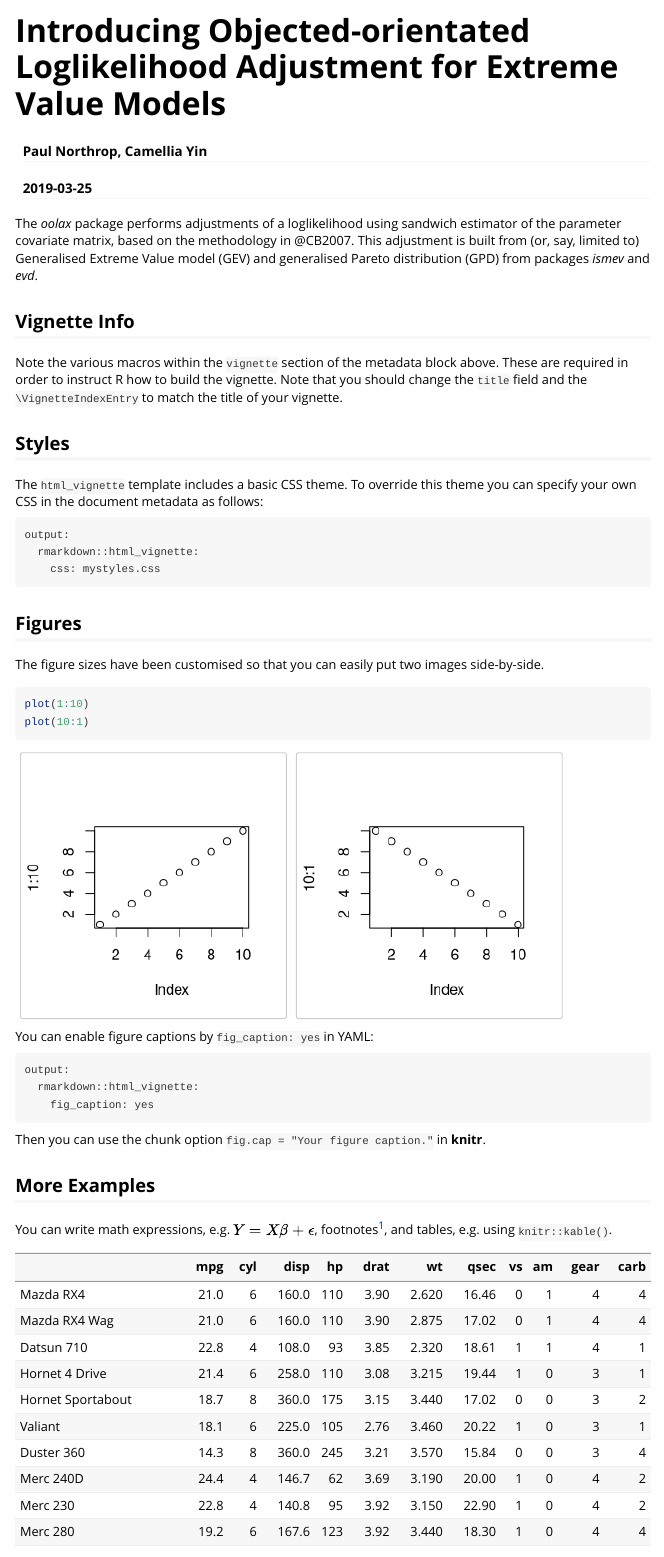
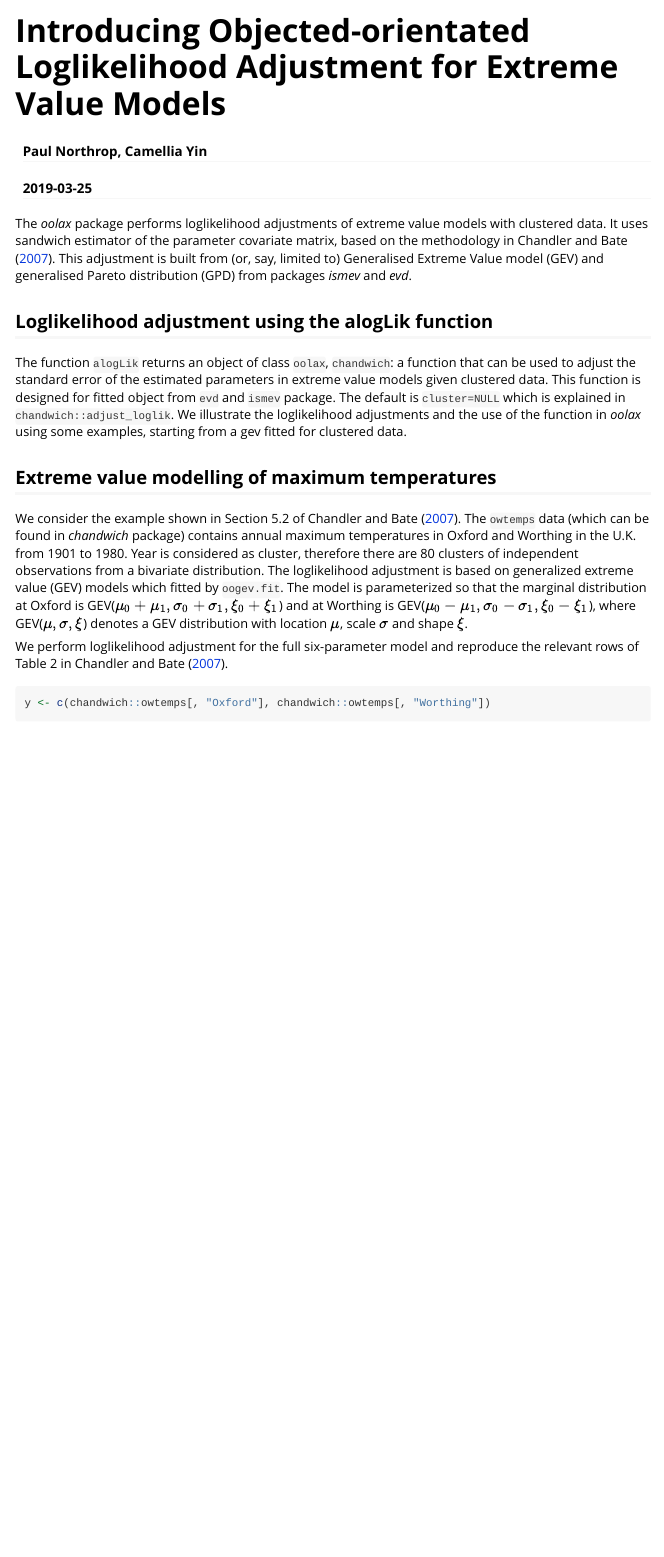
Before and after one commit to RuoqingYin/oolax, an R Markdown document (vignettes/oolax.Rmd): the page in a window 1100 px wide, from its top. Rendered offline with R 4.5, knitr and Pandoc, with nearby package versions; some code elsewhere in the file could not run offline.

Commit message:
vignettes

````diff
--- a/vignettes/oolax.Rmd
+++ b/vignettes/oolax.Rmd
@@ -4,9 +4,11 @@ author: "Paul Northrop, Camellia Yin"
 date: "`r Sys.Date()`"
 output: rmarkdown::html_vignette
 vignette: >
-  %\VignetteIndexEntry{Introducing Objected-orientated Loglikelihood Adjustment for Extreme Value Models}
+  %\VignetteIndexEntry{Introducing Object-orientated Loglikelihood Adjustment for Extreme Value Models}
   %\VignetteEngine{knitr::rmarkdown}
   %\VignetteEncoding{UTF-8}
+bibliography: oolax.bib
+link-citations: yes
 
 ---
 
@@ -17,42 +19,10 @@ knitr::opts_chunk$set(
 )
 ```
 
-The *oolax* package performs adjustments of a loglikelihood using sandwich estimator of the parameter covariate matrix, based on the methodology in @CB2007. This adjustment is built from (or, say, limited to) Generalised Extreme Value model (GEV) and generalised Pareto distribution (GPD) from packages *ismev* and *evd*.
+The *oolax* package performs loglikelihood adjustments of extreme value models with clustered data. It uses sandwich estimator of the parameter covariate matrix, based on the methodology in @CB2007. This adjustment is built from (or, say, limited to) Generalised Extreme Value model (GEV) and generalised Pareto distribution (GPD) from packages *ismev* and *evd*.
 
 
+## Loglikelihood adjustment using the alogLik function
 
-## Vignette Info
-
-Note the various macros within the `vignette` section of the metadata block above. These are required in order to instruct R how to build the vignette. Note that you should change the `title` field and the `\VignetteIndexEntry` to match the title of your vignette.
-
-## Styles
-
-The `html_vignette` template includes a basic CSS theme. To override this theme you can specify your own CSS in the document metadata as follows:
-
-    output:
-      rmarkdown::html_vignette:
-        css: mystyles.css
-
-## Figures
-
-The figure sizes have been customised so that you can easily put two images side-by-side.
-
-```{r, fig.show='hold'}
-plot(1:10)
-plot(10:1)
-```
-
-You can enable figure captions by `fig_caption: yes` in YAML:
-
-    output:
-      rmarkdown::html_vignette:
-        fig_caption: yes
-
-Then you can use the chunk option `fig.cap = "Your figure caption."` in **knitr**.
-
-## More Examples
-
-You can write math expressions, e.g. $Y = X\beta + \epsilon$, footnotes^[A footnote here.], and tables, e.g. using `knitr::kable()`.
-
-```{r, echo=FALSE, results='asis'}
-knitr::kable(head(mtcars, 10))
+The function `alogLik` returns an object of class `oolax`, `chandwich`: a function that can be used to adjust the standard error of the estimated parameters in extreme value models given clustered data. This function is designed for fitted object from `evd` and `ismev` package. The default is `cluster=NULL` which is explained in `chandwich::adjust_loglik`.
+We illustrate the loglikelihood adjustments and the use of the function in *oolax* using some examples, starting from a gev fitted for clustered data.
@@ -65,3 +29,10 @@ Also a quote using `>`:
 
 
-# https://www.earthdatascience.org/courses/earth-analytics/document-your-science/add-citations-to-rmarkdown-report/ (*bookdown*?)
+## Extreme value modelling of maximum temperatures
+
+We consider the example shown in Section 5.2 of @CB2007. The `owtemps` data (which can be found in *chandwich* package) contains annual maximum temperatures in Oxford and Worthing in the U.K. from 1901 to 1980. Year is considered as cluster, therefore there are 80 clusters of independent observations from a bivariate distribution. The loglikelihood adjustment is based on generalized extreme value (GEV) models which fitted by `oogev.fit`. The model is parameterized so that the marginal distribution at Oxford is GEV($\mu_0 + \mu_1, \sigma_0 + \sigma_1, \xi_0 + \xi_1$) and at Worthing is GEV($\mu_0 - \mu_1, \sigma_0 - \sigma_1, \xi_0 - \xi_1$), where GEV($\mu, \sigma, \xi$) denotes a GEV distribution with location $\mu$, scale $\sigma$ and shape $\xi$.
+
+We perform loglikelihood adjustment for the full six-parameter model and reproduce the relevant rows of Table 2 in @CB2007.
+
+```{r}
+y <- c(chandwich::owtemps[, "Oxford"], chandwich::owtemps[, "Worthing"])
````
Also changed, not shown: vignettes/oolax.bib (added, +11 -0 lines), vignettes/oolax.Rmd (15 more changed lines), 2 other files.
